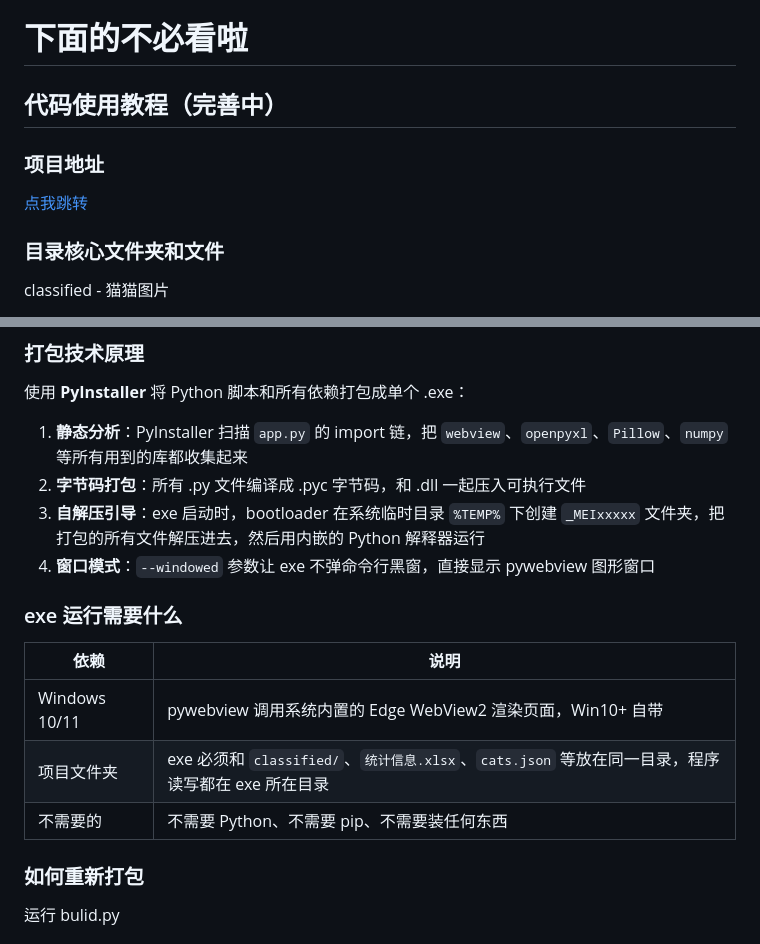
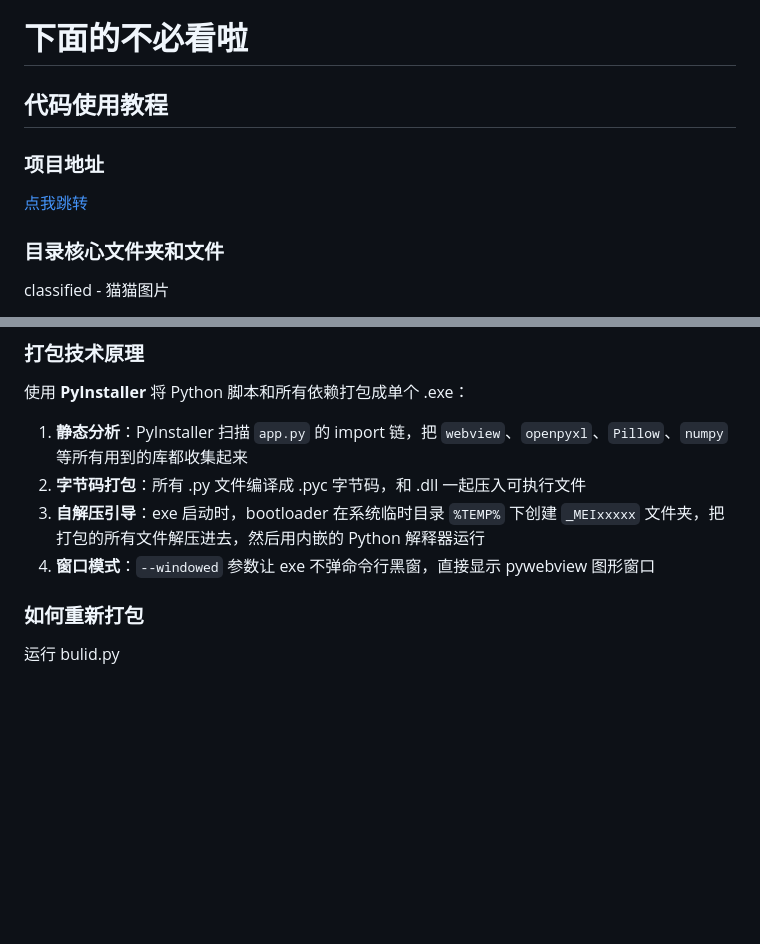
Before and after one commit to Tommy-150/SUAT-cats-full, a Markdown page: README.md, 2 parts joined by grey strips. Rendered like a GitHub page; blank space fills up the shorter version.

```diff
--- a/README.md
+++ b/README.md
@@ -23,5 +23,5 @@ GitHub可以提供免费的网站托管服务，也就是说在这上面建一
 等编者（目前是"无蔗糖"）毕业了，我也会在这个文档后面写一些教程，教维护者如何添加猫猫、修改猫猫信息等等。
 
 # 下面的不必看啦
-## 代码使用教程（完善中）
+## 代码使用教程
 ### 项目地址
@@ -65,12 +65,7 @@ build.py - 把 app.py 打包为 EXE
 3. **自解压引导**：exe 启动时，bootloader 在系统临时目录 `%TEMP%` 下创建 `_MEIxxxxx` 文件夹，把打包的所有文件解压进去，然后用内嵌的 Python 解释器运行
 4. **窗口模式**：`--windowed` 参数让 exe 不弹命令行黑窗，直接显示 pywebview 图形窗口
 
-### exe 运行需要什么
-| 依赖 | 说明 |
-|---|---|
-| Windows 10/11 | pywebview 调用系统内置的 Edge WebView2 渲染页面，Win10+ 自带 |
-| 项目文件夹 | exe 必须和 `classified/`、`统计信息.xlsx`、`cats.json` 等放在同一目录，程序读写都在 exe 所在目录 |
-| 不需要的 | 不需要 Python、不需要 pip、不需要装任何东西 |
+
 
 ### 如何重新打包
 运行 bulid.py
```
Also changed, not shown: other parts of README.md (+1 -1 lines).
